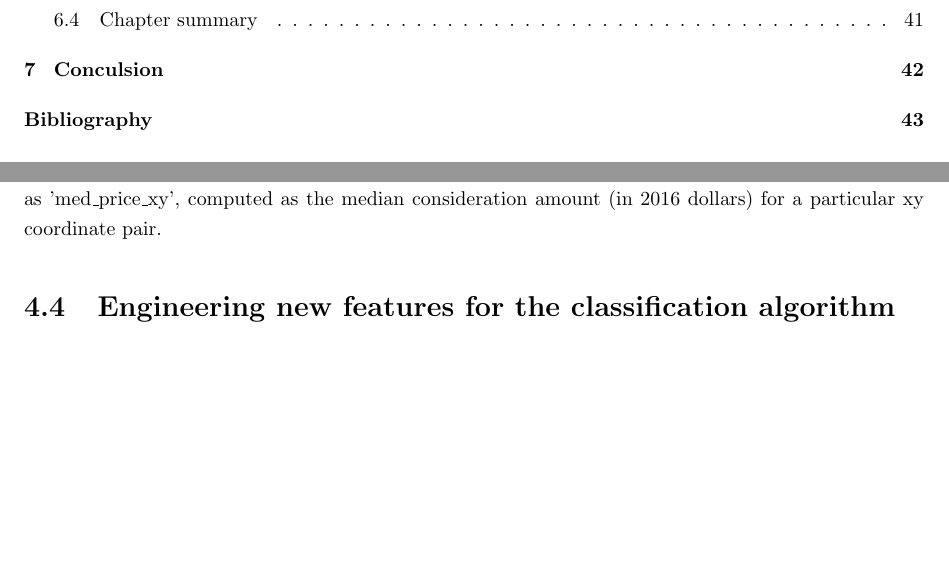
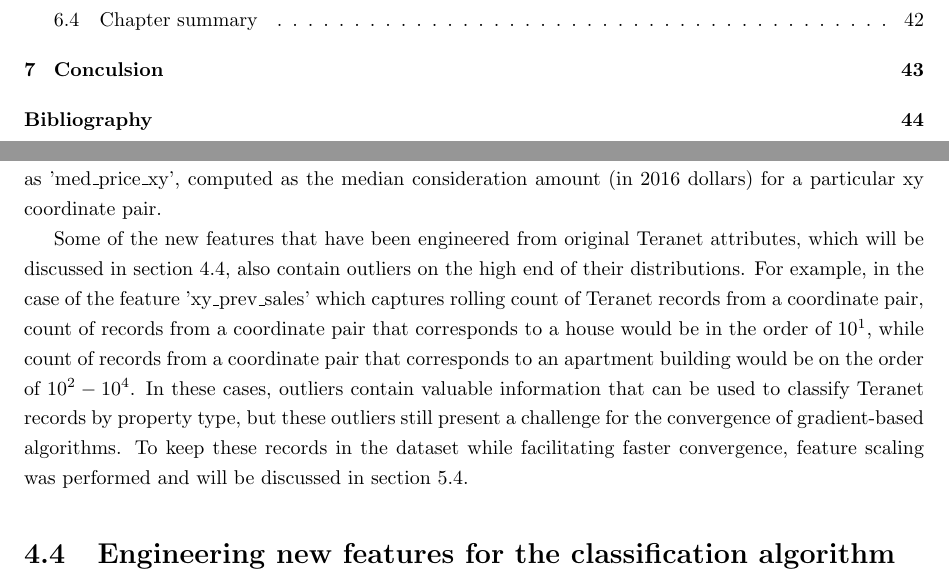
Before and after one commit to stepan-o/thesis, a LaTeX thesis (methodology/masc_thesis/ut-thesis.tex, which reads methodology/masc_thesis/sections/4_data_preparation.tex): two parts of pages 4 and 24 of 49 before the commit and two parts of pages 4 and 24 of 50 after it, joined at a grey line, cut so that both start at the same text, the shorter picture padded with empty space. Compiled offline with pdfLaTeX.

Commit message:
add description of outliers in new Teranet features

```diff
--- a/methodology/masc_thesis/sections/4_data_preparation.tex
+++ b/methodology/masc_thesis/sections/4_data_preparation.tex
@@ -200,6 +200,11 @@ in addition, they were tested as a part of the original full feature set for cla
 However, in the case of classification, all of the new ''outlier'' features were filtered out in the process of feature selection, which will be discussed in section~\ref{sec:dimensionality_reduction}.
 Instead, algorithms performed better with features that numerically represent price, such as 'med\_price\_xy', computed as the median consideration amount (in 2016 dollars) for a particular xy coordinate pair.
 
+Some of the new features that have been engineered from original Teranet attributes, which will be discussed in section~\ref{sec:feature_engineering}, also contain outliers on the high end of their distributions.
+For example, in the case of the feature 'xy\_prev\_sales' which captures rolling count of Teranet records from a coordinate pair, count of records from a coordinate pair that corresponds to a house would be in the order of $10^1$, while count of records from a coordinate pair that corresponds to an apartment building would be on the order of $10^2-10^4$.
+In these cases, outliers contain valuable information that can be used to classify Teranet records by property type, but these outliers still present a challenge for the convergence of gradient-based algorithms.
+To keep these records in the dataset while facilitating faster convergence, feature scaling was performed and will be discussed in section~\ref{sec:feature_scaling}.
+
 \section{Engineering new features for the classification algorithm} \label{sec:feature_engineering}
 
 In addition to producing new keys for joining datasets, a number of the new features was engineered from original Teranet attributes to be tested with the classification algorithm (discussed in chapter~\ref{ch:ml_workflow}).
```
